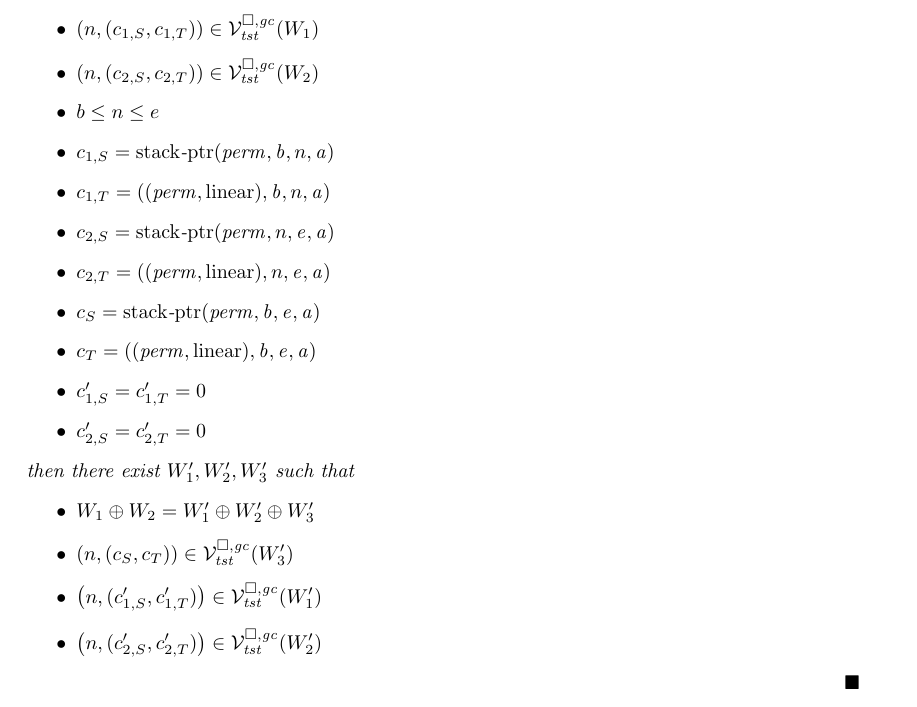
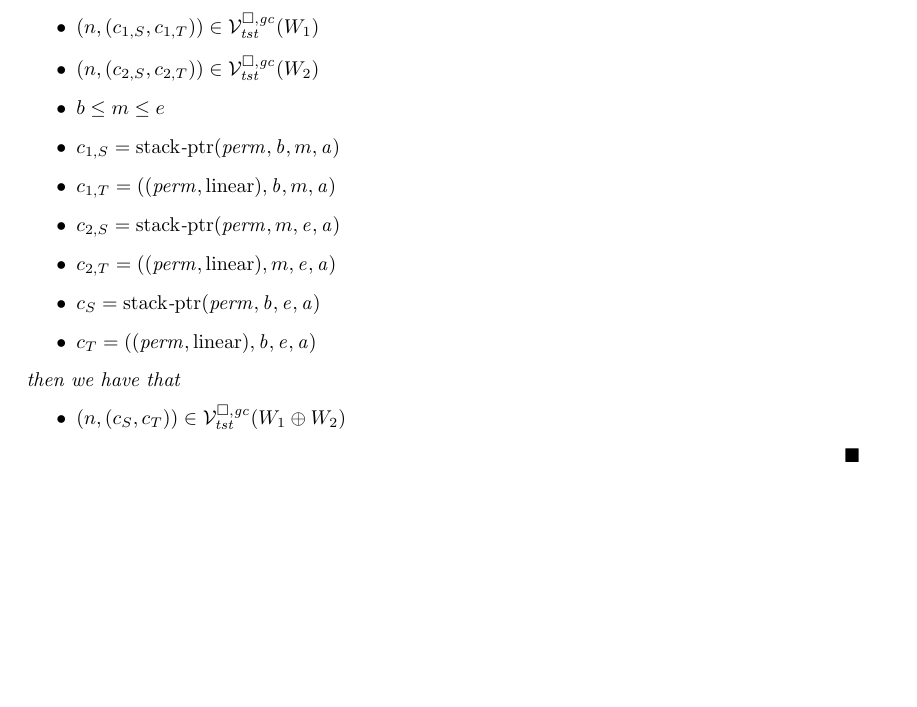
Before and after one commit to dominiquedevriese/capability-machine-reasoning-on-paper, a LaTeX document (fully-abstract-comp/ftlr-proof-cases-so.tex, which reads fully-abstract-comp/ftlr-proof-cases.tex): part of page 7 of 40, cut so that both start at the same text, the shorter picture padded with empty space. Compiled offline with pdfLaTeX.

Commit message:
Prove another splicing lemma.

```diff
--- a/fully-abstract-comp/ftlr-proof-cases.tex
+++ b/fully-abstract-comp/ftlr-proof-cases.tex
@@ -334,31 +334,26 @@ TODO TODO TODO
 \end{proof}
 
 \begin{lemma}[Capability splicing retains safety for stack capabilities]
-  \label{lem:splitting-safety-stack}
+  \label{lem:splicing-safety-stack}
   If
   \begin{itemize}
   \item $\npair{(c_{1,S},c_{1,T})} \in \lrvg{\trust}(W_1)$
   \item $\npair{(c_{2,S},c_{2,T})} \in \lrvg{\trust}(W_2)$
-  \item $b \le n \le e$
-  \item $c_{1,S} = \stkptr{\perm,\baddr,n,\aaddr}$
-  \item $c_{1,T} = ((\perm,\linear),\baddr,n,\aaddr)$
-  \item $c_{2,S} = \stkptr{\perm,n,\eaddr,\aaddr}$
-  \item $c_{2,T} = ((\perm,\linear),n,\eaddr,\aaddr)$
+  \item $b \le m \le e$
+  \item $c_{1,S} = \stkptr{\perm,\baddr,m,\aaddr}$
+  \item $c_{1,T} = ((\perm,\linear),\baddr,m,\aaddr)$
+  \item $c_{2,S} = \stkptr{\perm,m,\eaddr,\aaddr}$
+  \item $c_{2,T} = ((\perm,\linear),m,\eaddr,\aaddr)$
   \item $c_S = \stkptr{\perm,\baddr,\eaddr,\aaddr}$
   \item $c_T = ((\perm,\linear),\baddr,\eaddr,\aaddr)$
-  \item $c_{1,S}' = c_{1,T}' = 0$
-  \item $c_{2,S}' = c_{2,T}' = 0$
-  \end{itemize}
-  then there exist $W_1',W_2',W_3'$ such that
-  \begin{itemize}
-  \item $W_1 \oplus W_2 = W_1' \oplus W_2' \oplus W_3'$
-  \item $\npair{(c_S,c_T)} \in \lrvg{\trust}(W_3')$
-  \item $\npair{(c_{1,S}',c_{1,T}')} \in \lrvg{\trust}(W_1')$
-  \item $\npair{(c_{2,S}',c_{2,T}')} \in \lrvg{\trust}(W_2')$
-  \end{itemize}
-\end{lemma}
-\begin{proof}
-  TODO
+  \end{itemize}
+  then we have that
+  \begin{itemize}
+  \item $\npair{(c_S,c_T)} \in \lrvg{\trust}(W_1 \oplus W_2)$
+  \end{itemize}
+\end{lemma}
+\begin{proof}
+  This follows easily by definition of $\lrv$ and using Lemma~\ref{lem:conds-splicable}.
 \end{proof}
 
 \begin{lemma}[Stack capability safety monotone w.r.t. permission]
```
